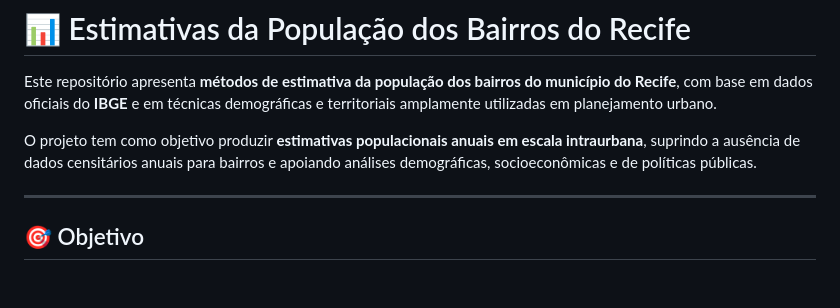
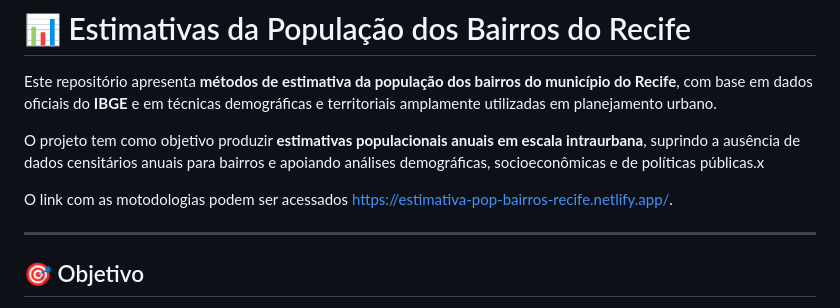
Before and after one commit to GGAPPRECIFE/Dados-de-Recife, a Markdown page: Censo do IBGE/Estimativa da população dos bairros/readme.md, the part around the change. Drawn GitHub-style; blank space fills up the shorter version.

```diff
--- a/Censo do IBGE/Estimativa da população dos bairros/readme.md
+++ b/Censo do IBGE/Estimativa da população dos bairros/readme.md
@@ -2,7 +2,9 @@
 
 Este repositório apresenta **métodos de estimativa da população dos bairros do município do Recife**, com base em dados oficiais do **IBGE** e em técnicas demográficas e territoriais amplamente utilizadas em planejamento urbano.
 
-O projeto tem como objetivo produzir **estimativas populacionais anuais em escala intraurbana**, suprindo a ausência de dados censitários anuais para bairros e apoiando análises demográficas, socioeconômicas e de políticas públicas.
+O projeto tem como objetivo produzir **estimativas populacionais anuais em escala intraurbana**, suprindo a ausência de dados censitários anuais para bairros e apoiando análises demográficas, socioeconômicas e de políticas públicas.x
+
+O link com as motodologias podem ser acessados [https://estimativa-pop-bairros-recife.netlify.app/](aqui).
 
 ---
 
```
